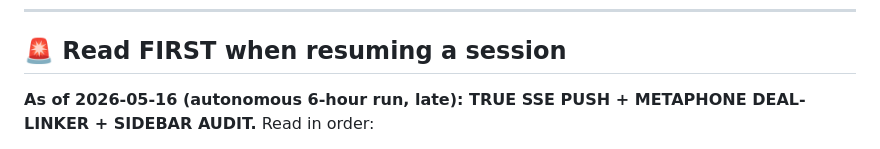
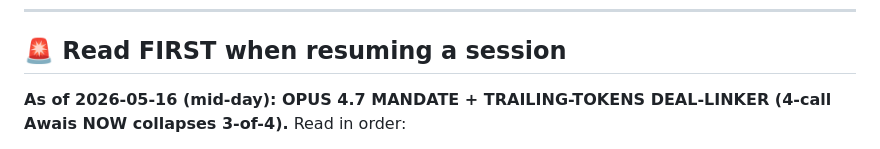
Before and after one commit to kingusa1/compliance-agent, a Markdown page: BRAIN/00_INDEX.md, the part around one of its changes. Drawn GitHub-style.

```diff
--- a/BRAIN/00_INDEX.md
+++ b/BRAIN/00_INDEX.md
@@ -18,6 +18,6 @@ tags: [index, brain]
 
 ## 🚨 Read FIRST when resuming a session
 
-**As of 2026-05-16 (autonomous 6-hour run, late): TRUE SSE PUSH + METAPHONE DEAL-LINKER + SIDEBAR AUDIT.**
+**As of 2026-05-16 (mid-day): OPUS 4.7 MANDATE + TRAILING-TOKENS DEAL-LINKER (4-call Awais NOW collapses 3-of-4).**
 Read in order:
 
```
Also changed, not shown: other parts of BRAIN/00_INDEX.md (+3 -1 lines), BRAIN/05_State/Live_State.md (+25 -1 lines).
